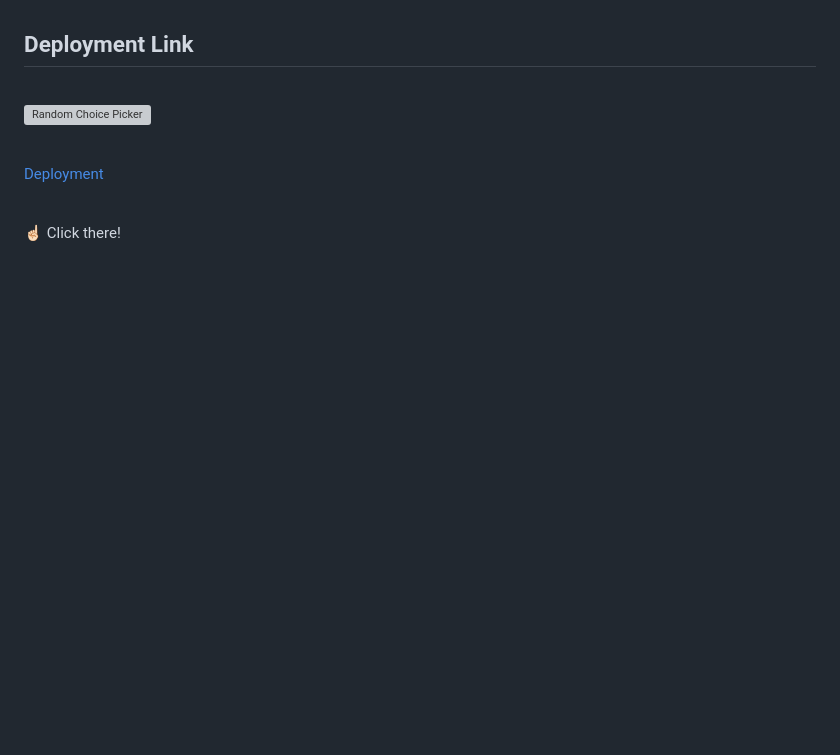
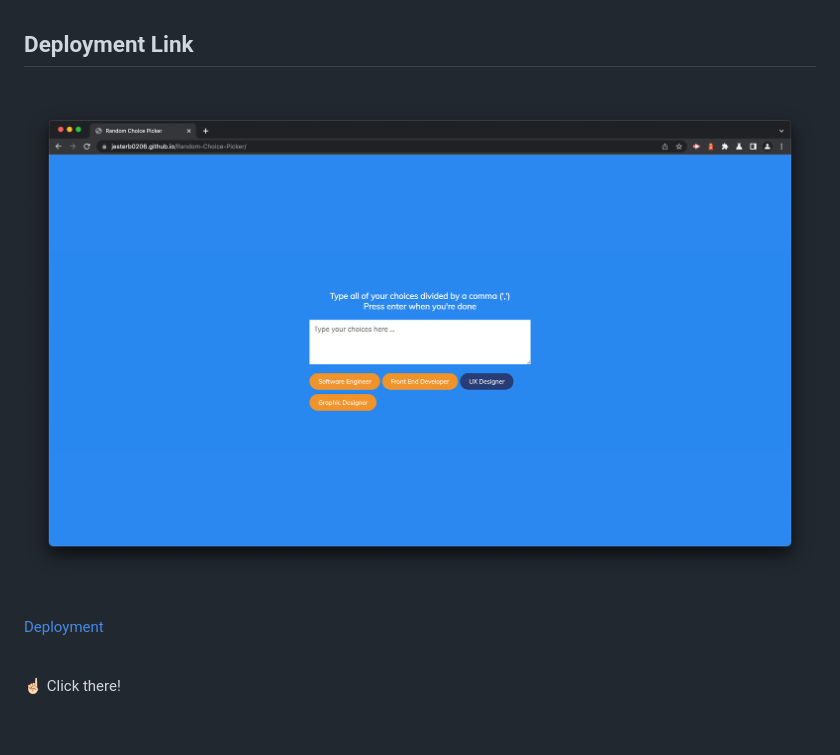
Before and after one commit to jesterb0206/Random-Choice-Picker, a Markdown page: README.md, the part around the change printed below. GitHub-like rendering; pictures changed too: images/random-choice-picker.png (added); blank space fills up the shorter version; grey boxes are pictures that could not be loaded.

Commit message:
Added Deployment Link to README

```diff
--- a/README.md
+++ b/README.md
@@ -15,7 +15,7 @@
 
 <br>
 
-![Random Choice Picker]()
+![Random Choice Picker](images/random-choice-picker.png)
 
 <br>
 
```
Also changed, not shown: other parts of README.md (+1 -1 lines).
